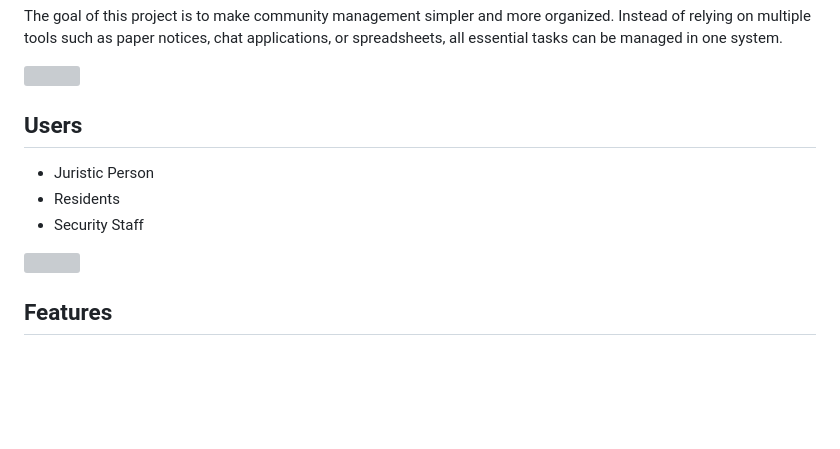
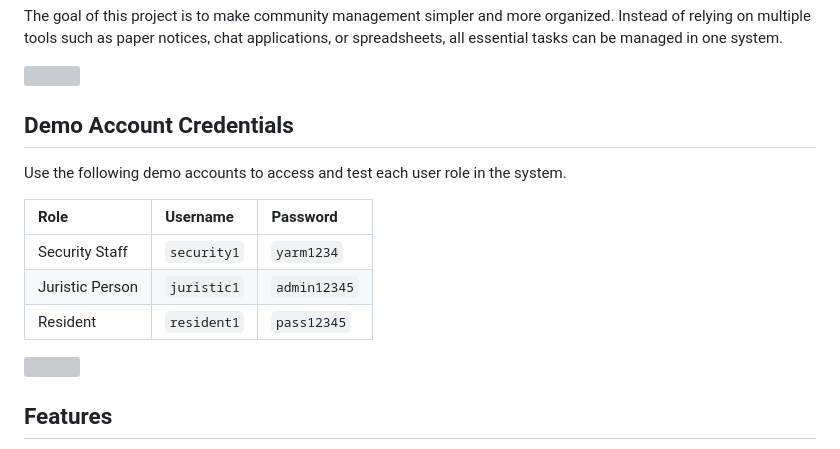
Before and after one commit to 6610685197/CommunitySync, a Markdown page: README.md, the part around the change. Rendered like a GitHub page; blank space fills up the shorter version; grey boxes are pictures that could not be loaded.

Commit message:
Add demo account credentials section to README
Added demo account credentials for user roles in README.

```diff
--- a/README.md
+++ b/README.md
@@ -27,10 +27,15 @@ Instead of relying on multiple tools such as paper notices, chat applications, o
 
 <img src="https://raw.githubusercontent.com/andreasbm/readme/master/assets/lines/cut.png" width="100%">
 
-## Users
-* Juristic Person
-* Residents
-* Security Staff
+## Demo Account Credentials
+
+Use the following demo accounts to access and test each user role in the system.
+
+| Role | Username | Password |
+| :--- | :--- | :--- |
+| Security Staff | `security1` | `yarm1234` |
+| Juristic Person | `juristic1` | `admin12345` |
+| Resident | `resident1` | `pass12345` |
 
 <img src="https://raw.githubusercontent.com/andreasbm/readme/master/assets/lines/cut.png" width="100%">
 
```
